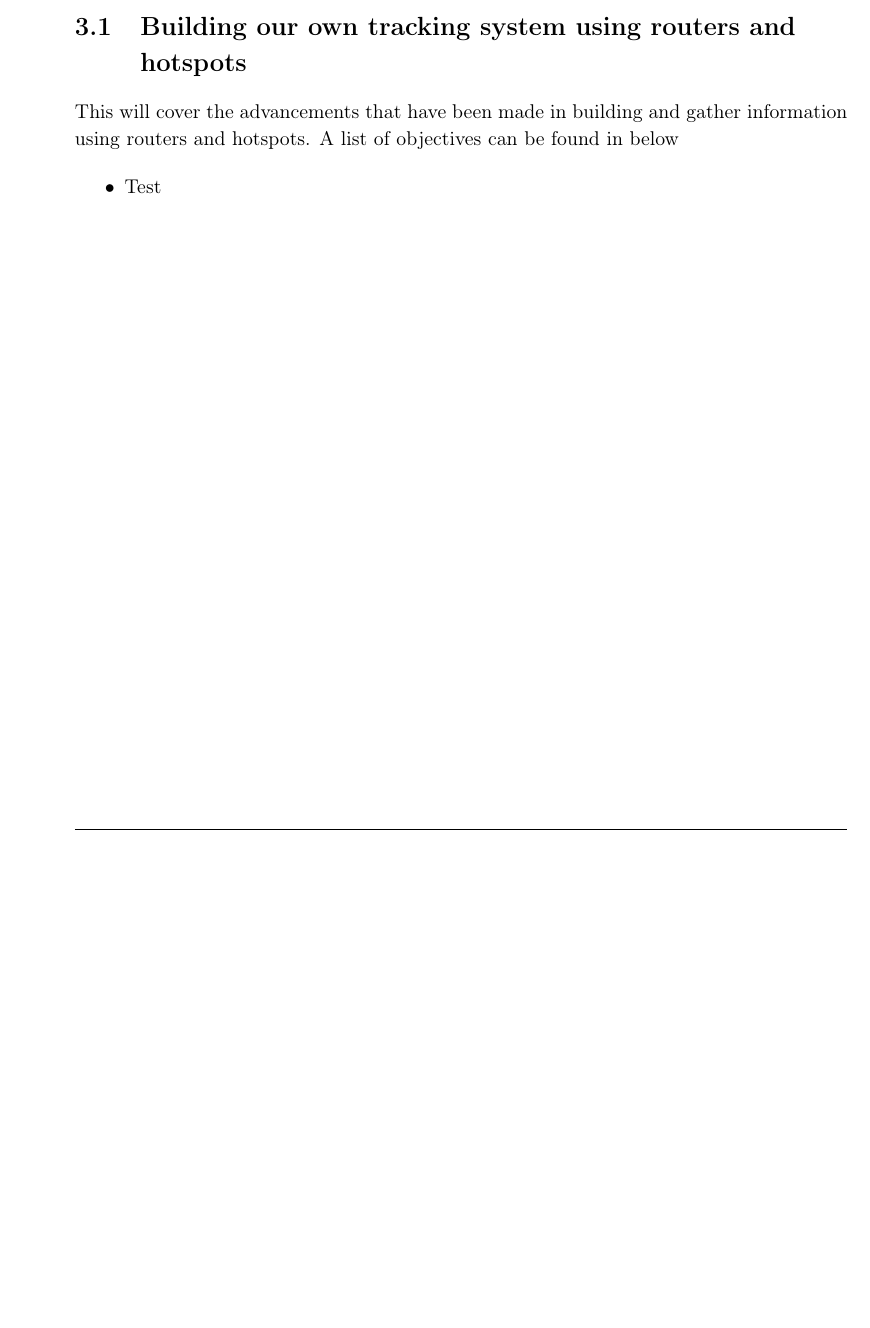
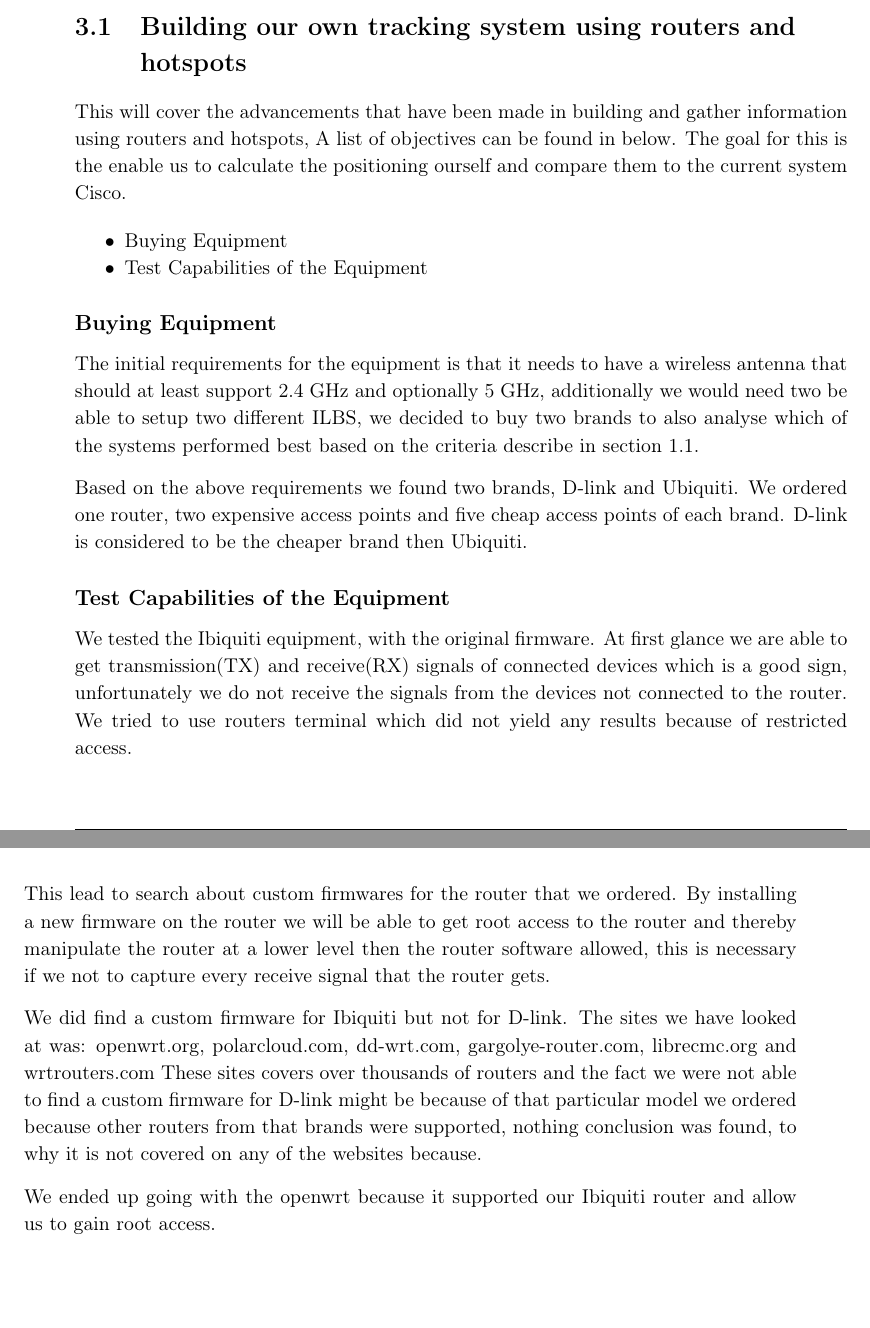
Before and after one commit to JacobNielsenn/sw608f16, a LaTeX thesis (rapport.tex, which reads 3sprint/trackingsystem.tex): part of page 27 of 45 before the commit and two parts of pages 27 and 28 of 45 after it, the two joined at a grey line, cut so that both start at the same text, the shorter picture padded with empty space. Compiled offline with pdfLaTeX.

Commit message:
Stuff happend in trackingsystem

```diff
--- a/3sprint/trackingsystem.tex
+++ b/3sprint/trackingsystem.tex
@@ -1,6 +1,21 @@
 \section{Building our own tracking system using routers and hotspots}
-This will cover the advancements that have been made in building and gather information using routers and hotspots. A list of objectives can be found in below
+This will cover the advancements that have been made in building and gather information using routers and hotspots, A list of objectives can be found in below. The goal for this is the enable us to calculate the positioning ourself and compare them to the current system Cisco.
 
 \begin{itemize}
-	\item Test
+	\item Buying Equipment
+	\item Test Capabilities of the Equipment
 \end{itemize}
+
+\subsection*{Buying Equipment}
+The initial requirements for the equipment is that it needs to have a wireless antenna that should at least support 2.4 GHz and optionally 5 GHz, additionally we would need two be able to setup two different ILBS, we decided to buy two brands to also analyse which of the systems performed best based on the criteria describe in section \ref{sec:monitoring}.
+
+Based on the above requirements we found two brands, D-link and Ubiquiti. We ordered one router, two expensive access points and five cheap access points of each brand. D-link is considered to be the cheaper brand then Ubiquiti.
+
+\subsection*{Test Capabilities of the Equipment}
+We tested the Ibiquiti equipment, with the original firmware. At first glance we are able to get transmission(TX) and receive(RX) signals of connected devices which is a good sign, unfortunately we do not receive the signals from the devices not connected to the router. We tried to use routers terminal which did not yield any results because of restricted access.
+
+This lead to search about custom firmwares for the router that we ordered. By installing a new firmware on the router we will be able to get root access to the router and thereby manipulate the router at a lower level then the router software allowed, this is necessary if we not to capture every receive signal that the router gets.
+
+We did find a custom firmware for Ibiquiti but not for D-link. The sites we have looked at was: openwrt.org, polarcloud.com, dd-wrt.com, gargolye-router.com, librecmc.org and wrtrouters.com These sites covers over thousands of routers and the fact we were not able to find a custom firmware for D-link might be because of that particular model we ordered because other routers from that brands were supported, nothing conclusion was found, to why it is not covered on any of the websites because.
+
+We ended up going with the openwrt because it supported our Ibiquiti router and allow us to gain root access.
```
